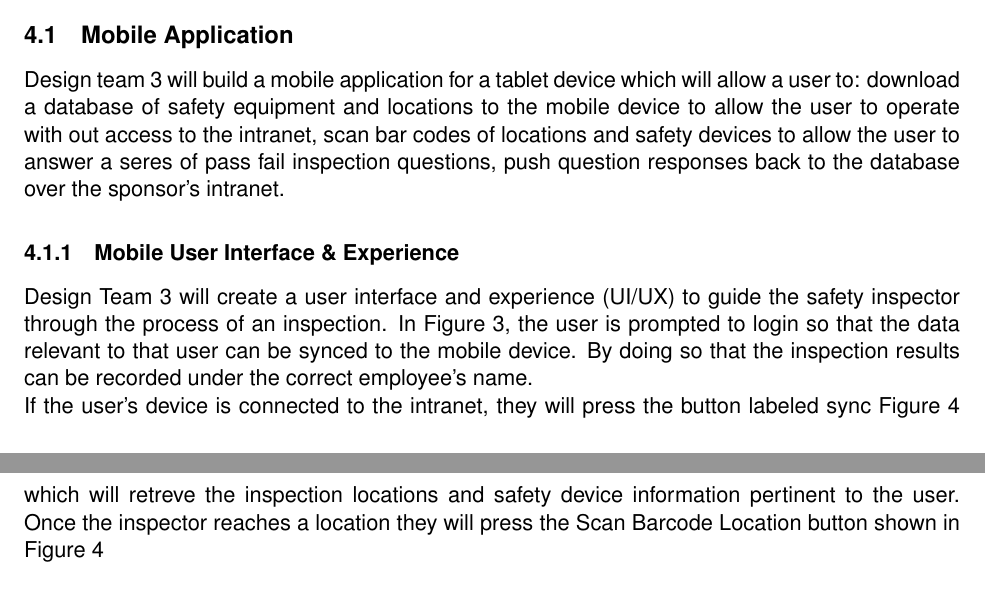
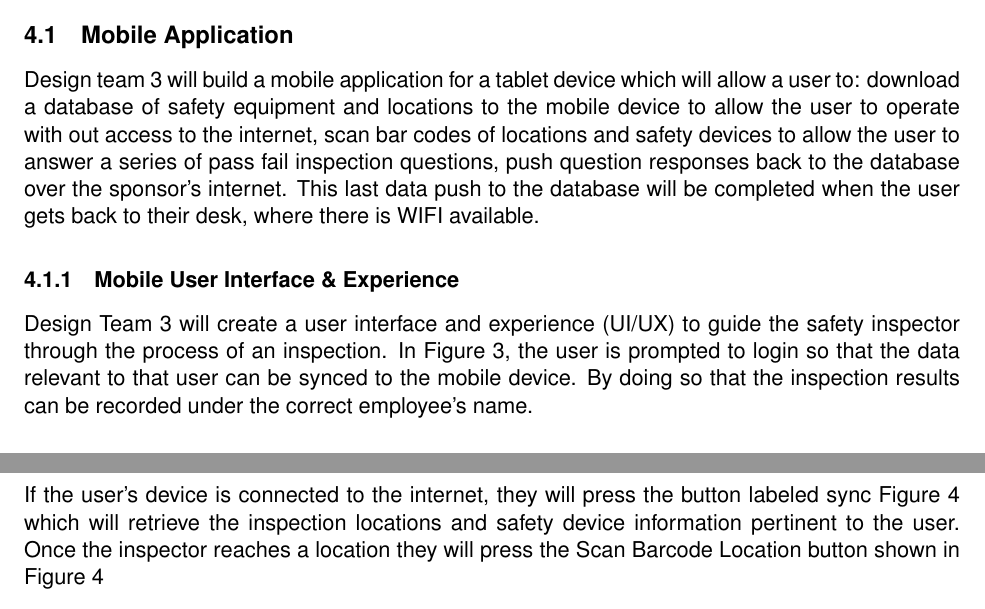
Before and after one commit to IanGrosh/ECE480Team3ProjectProposal, a LaTeX paper (ProjectProposal.tex): two parts of pages 8 and 9 of 16, joined at a grey line, cut so that both start at the same text. Compiled offline with pdfLaTeX.

Commit message:
trevor pull

```diff
--- a/ProjectProposal.tex
+++ b/ProjectProposal.tex
@@ -156,10 +156,10 @@
 \section{Technical Design}
 
 	\subsection{Mobile Application}
-	Design team 3 will build a mobile application for a tablet device which will allow a user to: download a database of safety equipment and locations to the mobile device to allow the user to operate with out access to the intranet, scan bar codes of locations and safety devices to allow the user to answer a seres of pass fail inspection questions, push question responses back to the database over the sponsor's intranet.
+	Design team 3 will build a mobile application for a tablet device which will allow a user to: download a database of safety equipment and locations to the mobile device to allow the user to operate with out access to the internet, scan bar codes of locations and safety devices to allow the user to answer a series of pass fail inspection questions, push question responses back to the database over the sponsor's internet. This last data push to the database will be completed when the user gets back to their desk, where there is WIFI available.
 	\subsubsection{Mobile User Interface \& Experience}
 	Design Team 3 will create a user interface and experience (UI/UX) to guide the safety inspector through the process of an inspection. In  Figure~\ref{fig:login}, the user is prompted to login so that the data relevant to that user can be synced to the mobile device. By doing so that the inspection results can be recorded under the correct employee's name. \\
-	If the user's device is connected to the intranet, they will press the button labeled sync Figure~\ref{fig:splash} which will retreve the inspection locations and safety device information pertinent to the user.
+	If the user's device is connected to the internet, they will press the button labeled sync Figure~\ref{fig:splash} which will retrieve the inspection locations and safety device information pertinent to the user.
 	Once the inspector reaches a location they will press the Scan Barcode Location button shown in Figure~\ref{fig:splash}
 	\begin{figure}[h]
 
```
